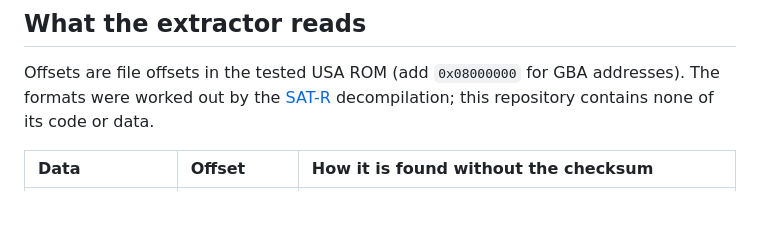
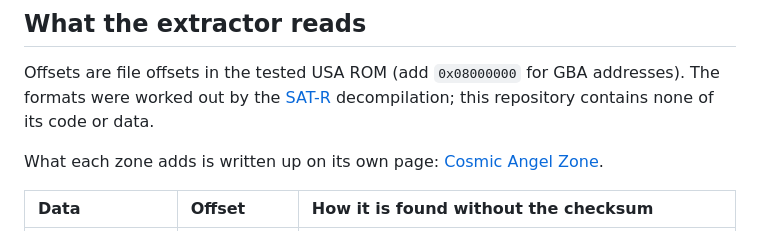
Before and after one commit to NahuelGenchi/onsoku-advance, a Markdown page: docs/ROM.md, the part around the change. Drawn GitHub-style; blank space fills up the shorter version.

```diff
--- a/docs/ROM.md
+++ b/docs/ROM.md
@@ -17,6 +17,8 @@ To check your ROM, open [`viewer.html`](../viewer.html): it shows the version, c
 ## What the extractor reads
 
 Offsets are file offsets in the tested USA ROM (add `0x08000000` for GBA addresses). The formats were worked out by the [SAT-R](https://github.com/SAT-R) decompilation; this repository contains none of its code or data.
+
+What each zone adds is written up on its own page: [Cosmic Angel Zone](cosmic-angel.md).
 
 | Data | Offset | How it is found without the checksum |
 | :--- | :--- | :--- |
```
Also changed, not shown: README.md (+1 -1 lines), docs/cosmic-angel.md (added, +125 -0 lines).
